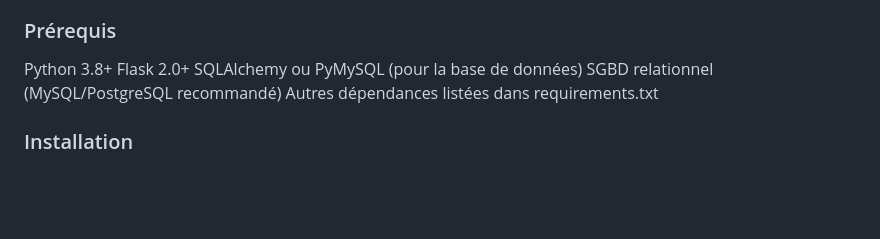
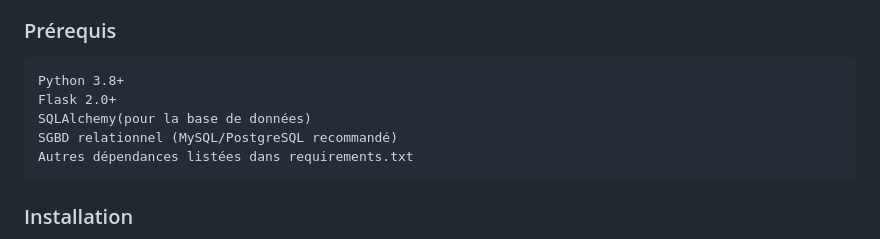
Before and after one commit to Yves4376/PIL1_2425_G33, a Markdown page: README.md, the part around the change. Drawn GitHub-style; blank space fills up the shorter version.

````diff
--- a/README.md
+++ b/README.md
@@ -25,13 +25,13 @@ Interface responsive : Optimisée pour mobiles et adaptée aux tablettes/ordinat
 Sécurité des données : Authentification sécurisée et protection des données personnelles
 
 ### Prérequis
-
+```
 Python 3.8+
 Flask 2.0+
-SQLAlchemy ou PyMySQL (pour la base de données)
+SQLAlchemy(pour la base de données)
 SGBD relationnel (MySQL/PostgreSQL recommandé)
 Autres dépendances listées dans requirements.txt
-
+```
 ### Installation
 
 1. Créer un dossier puis y accéder dans l'éditeur de code
````
